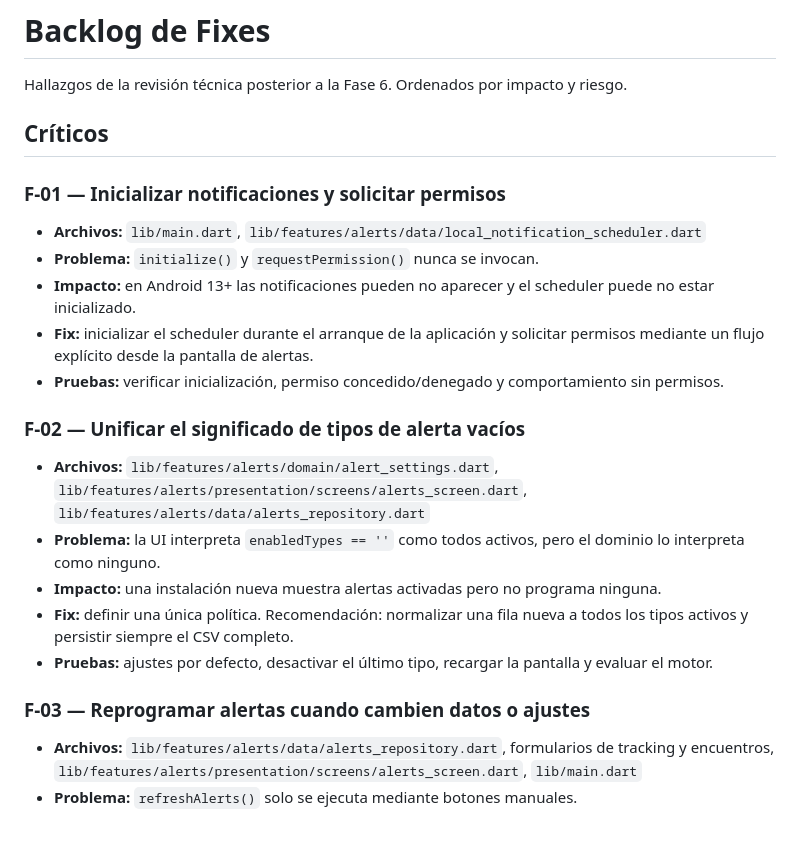
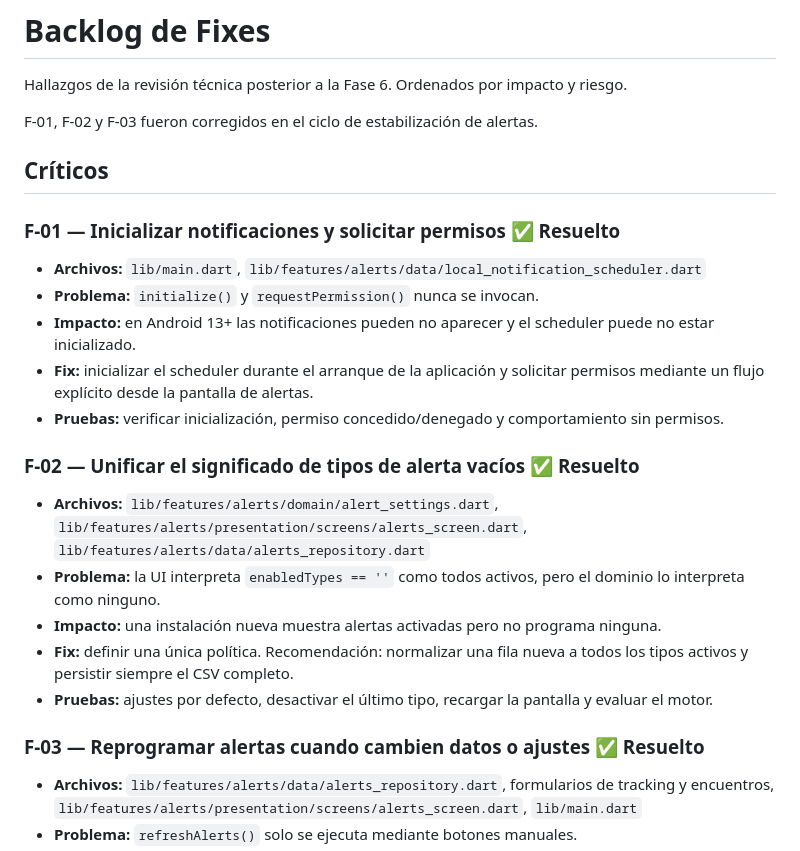
Before and after one commit to tochijanna/ciclotrack, a Markdown page: fixs.md, the part around the change. Rendered like a GitHub page; blank space fills up the shorter version.

Commit message:
docs: mark critical alert fixes resolved

```diff
--- a/fixs.md
+++ b/fixs.md
@@ -2,9 +2,11 @@
 
 Hallazgos de la revisión técnica posterior a la Fase 6. Ordenados por impacto y riesgo.
 
+F-01, F-02 y F-03 fueron corregidos en el ciclo de estabilización de alertas.
+
 ## Críticos
 
-### F-01 — Inicializar notificaciones y solicitar permisos
+### F-01 — Inicializar notificaciones y solicitar permisos ✅ Resuelto
 
 - **Archivos:** `lib/main.dart`, `lib/features/alerts/data/local_notification_scheduler.dart`
 - **Problema:** `initialize()` y `requestPermission()` nunca se invocan.
@@ -12,7 +14,7 @@ Hallazgos de la revisión técnica posterior a la Fase 6. Ordenados por impacto
 - **Fix:** inicializar el scheduler durante el arranque de la aplicación y solicitar permisos mediante un flujo explícito desde la pantalla de alertas.
 - **Pruebas:** verificar inicialización, permiso concedido/denegado y comportamiento sin permisos.
 
-### F-02 — Unificar el significado de tipos de alerta vacíos
+### F-02 — Unificar el significado de tipos de alerta vacíos ✅ Resuelto
 
 - **Archivos:** `lib/features/alerts/domain/alert_settings.dart`, `lib/features/alerts/presentation/screens/alerts_screen.dart`, `lib/features/alerts/data/alerts_repository.dart`
 - **Problema:** la UI interpreta `enabledTypes == ''` como todos activos, pero el dominio lo interpreta como ninguno.
@@ -20,7 +22,7 @@ Hallazgos de la revisión técnica posterior a la Fase 6. Ordenados por impacto
 - **Fix:** definir una única política. Recomendación: normalizar una fila nueva a todos los tipos activos y persistir siempre el CSV completo.
 - **Pruebas:** ajustes por defecto, desactivar el último tipo, recargar la pantalla y evaluar el motor.
 
-### F-03 — Reprogramar alertas cuando cambien datos o ajustes
+### F-03 — Reprogramar alertas cuando cambien datos o ajustes ✅ Resuelto
 
 - **Archivos:** `lib/features/alerts/data/alerts_repository.dart`, formularios de tracking y encuentros, `lib/features/alerts/presentation/screens/alerts_screen.dart`, `lib/main.dart`
 - **Problema:** `refreshAlerts()` solo se ejecuta mediante botones manuales.
```
